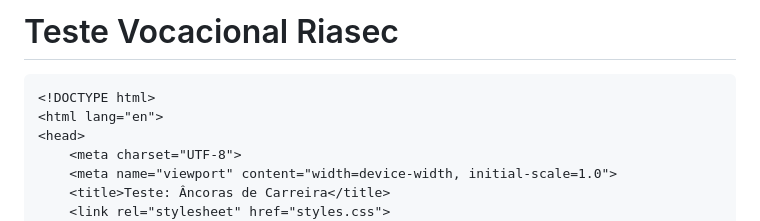
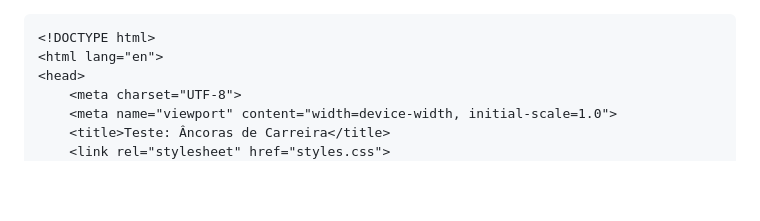
Before and after one commit to Souferreira/Teste.riasec, a Markdown page: README.md, the part around the change. GitHub-like rendering; blank space fills up the shorter version.

````diff
--- a/README.md
+++ b/README.md
@@ -1,7 +1,3 @@
-
-
-# Teste Vocacional Riasec
-
 
 ```
 <!DOCTYPE html>
````
